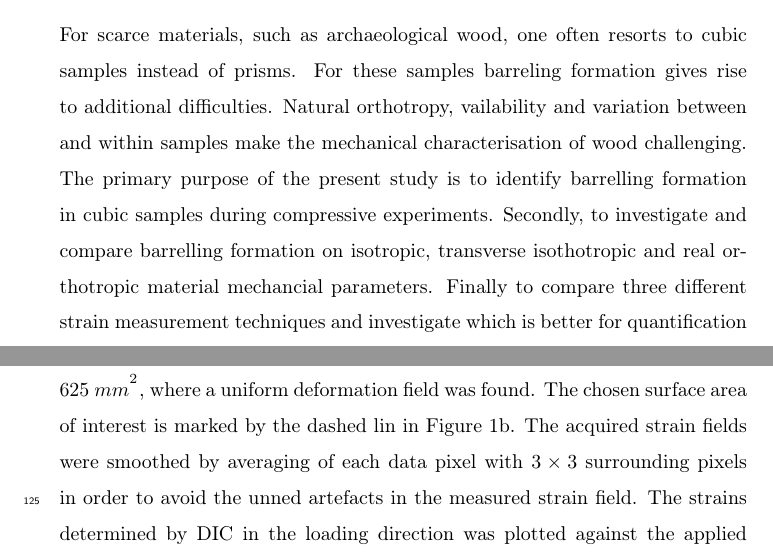
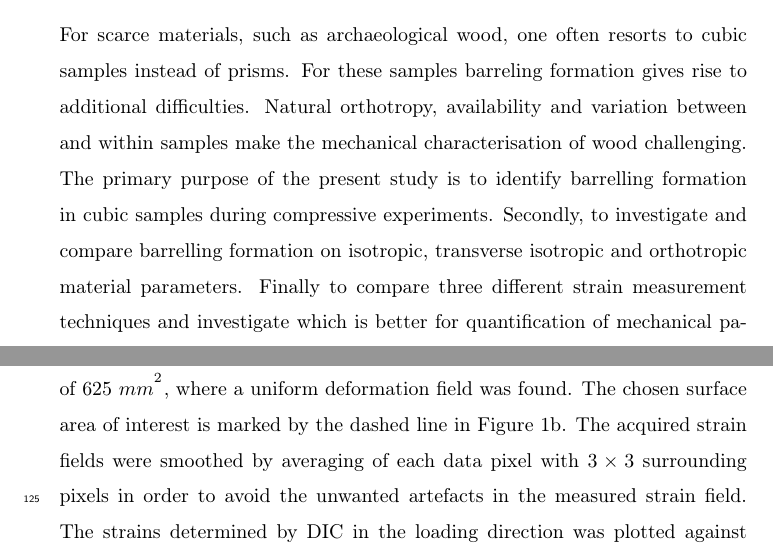
Before and after one commit to 0j/Texlipse, a LaTeX paper (Barelling/BarellingVorobyev.tex): two parts of pages 1 and 7 of 18, joined at a grey line, cut so that both start at the same text. Compiled offline with pdfLaTeX.

Commit message:
Added image and corrected the orfografy

```diff
--- a/Barelling/BarellingVorobyev.tex
+++ b/Barelling/BarellingVorobyev.tex
@@ -109,12 +109,12 @@ Uppsala, Sweden }
 \begin{abstract}
 For scarce materials, such as archaeological wood, one often resorts to cubic
 samples instead of prisms. For these samples barreling formation gives rise to additional difficulties.
-Natural orthotropy, vailability and variation between and within samples make
+Natural orthotropy, availability and variation between and within samples make
 the mechanical characterisation of wood  challenging.
 The primary purpose of the present study is to identify barrelling
 formation in cubic samples during compressive experiments. Secondly, to investigate and
 compare barrelling formation on isotropic, transverse
-isothotropic and real orthotropic material mechancial parameters. Finally to compare three
+isotropic and orthotropic material parameters. Finally to compare three
 different strain measurement techniques and investigate which is better for quantification
 of mechanical parameters such as Young's moduli and Poisson's ratios.
 The measured engineering parameters were normalised and presented as an error
@@ -412,10 +412,10 @@ All tests were performed without delay after the samples were removed from the c
 Every frame that was recorded by the DIC system was compared with the undeformed state in order to calculate the displacement and in-plane strain field.
 The total surface area of interest used in image analysis was a centred square
 of 625 $mm^\textsuperscript{2}$, where a uniform deformation field was found.
-The chosen surface area of interest is marked by the dashed lin in Figure
+The chosen surface area of interest is marked by the dashed line in Figure
 \ref{fig:experiment}. The acquired strain fields were smoothed by averaging of
-each data pixel with $3\times3$ surrounding pixels in order to avoid the unned
-artefacts in the measured strain field.
+each data pixel with $3\times3$ surrounding pixels in order to avoid the
+unwanted artefacts in the measured strain field.
 The strains determined by DIC in the loading direction was plotted against the applied stress, see Figure
 \ref{fig:explot}. The choice of this area is the subject of a later
 discussion in the present paper.
```
Also changed, not shown: Barelling/BarellingVorobyev.tex (8 more changed lines).
